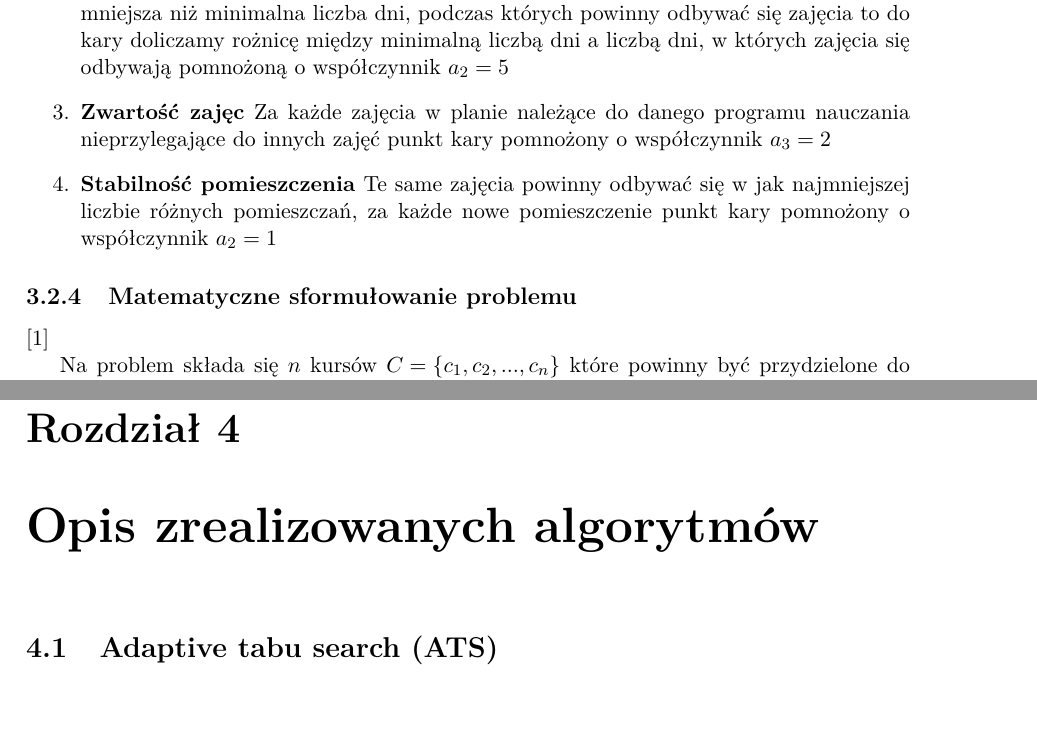
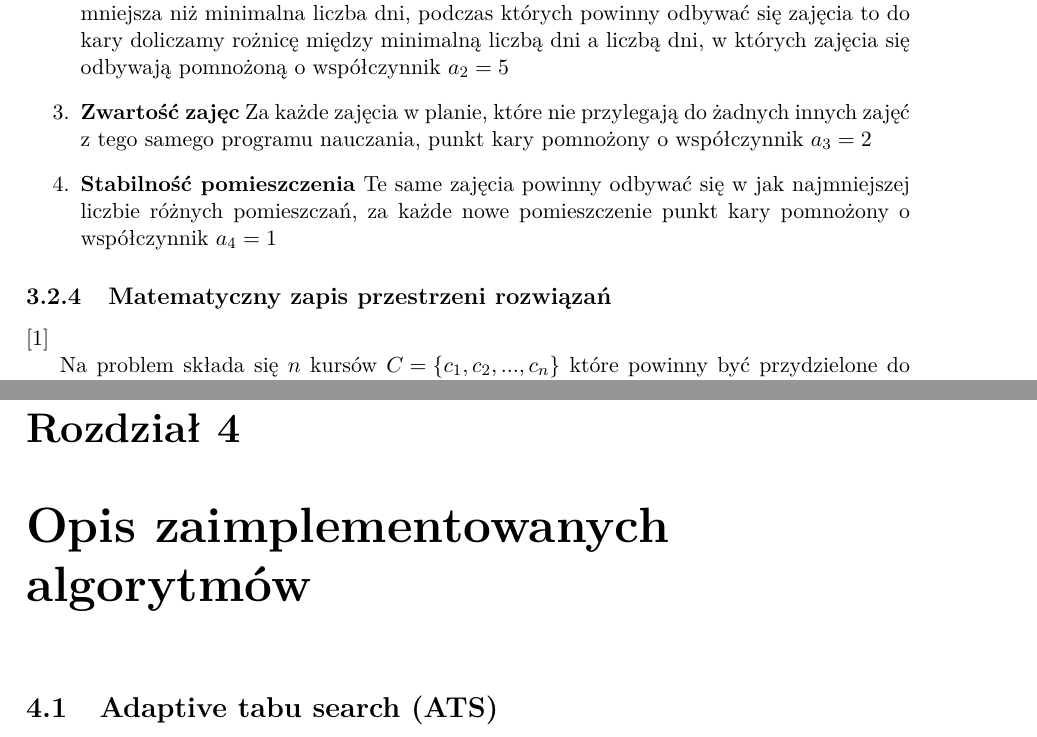
Before and after one commit to jianwang190/cats, a LaTeX thesis (docs/praca_inzynierska.tex, which reads docs/chapters/specyfikacja_problemu.tex): two parts of pages 16 and 18 of 57, joined at a grey line, cut so that both start at the same text, the shorter picture padded with empty space. Compiled offline with pdfLaTeX.

Commit message:
Praca poprawki

```diff
--- a/docs/chapters/specyfikacja_problemu.tex
+++ b/docs/chapters/specyfikacja_problemu.tex
@@ -53,12 +53,12 @@ Ograniczenia te w bezpośredni sposób nie wpływają na wykonywalność planu z
 \item \textbf{Minimalna liczba dni}
 Jeżeli liczba dni podczas których odbywają się zajęcia jest mniejsza niż minimalna liczba dni, podczas których powinny odbywać się zajęcia to do kary doliczamy rożnicę między minimalną liczbą dni a liczbą dni, w których zajęcia się odbywają pomnożoną o współczynnik $a_{2} = 5$
 \item \textbf{Zwartość zajęc}
-Za każde zajęcia w planie należące do danego programu nauczania nieprzylegające do innych zajęć punkt kary pomnożony o współczynnik ${a_{3} = 2}$
+Za każde zajęcia w planie, które nie przylegają do żadnych innych zajęć z tego samego programu nauczania, punkt kary pomnożony o współczynnik ${a_{3} = 2}$
 \item \textbf{Stabilność pomieszczenia}
-Te same zajęcia powinny odbywać się w jak najmniejszej liczbie różnych pomieszczań, za każde nowe pomieszczenie punkt kary pomnożony o współczynnik ${a_{2} = 1}$
+Te same zajęcia powinny odbywać się w jak najmniejszej liczbie różnych pomieszczań, za każde nowe pomieszczenie punkt kary pomnożony o współczynnik ${a_{4} = 1}$
 \end{enumerate}
 
-\subsection{Matematyczne sformułowanie problemu} \cite{tabu}
+\subsection{Matematyczny zapis przestrzeni rozwiązań} \cite{tabu}
 \par Na problem składa się ${n}$ kursów ${C = \{c_{1}, c_{2},...,c_{n}\}}$ które powinny być przydzielone do ${p}$ różnych okresów ${T = \{t_{1}, t_{2},...,t_{p}\}}$ oraz ${m}$ pomieszczeń w których mogą odbywać się zajęcia ${R = \{r_{1}, r_{2},...,r_{m}\}}$. Okres jest to para składająca się z dnia i przedziału czasowego (${d}$ - liczba dni a ${h}$ - liczba dziennych przedziałów czasowych, czyli ${p = d * h}$). Każdy z kursów składa się z ${n}$ zajęć ${L = \{l_{1},l_{2},...,l_{n}\}}$. Kursy wchodzą w skład ${s}$ programów nauczania ${CR = \{cr_{1}, cr_{2}, ..., cr_{s}\}}$, na program nauczania składają się kursy, na które uczęszczają ci sami studenci.
 
 \section{Dane wejściowe}
--- a/docs/praca_inzynierska.tex
+++ b/docs/praca_inzynierska.tex
@@ -35,7 +35,7 @@
 \input{chapters/specyfikacja_problemu.tex}
 
 
-\chapter{Opis zrealizowanych algorytmów}
+\chapter{Opis zaimplementowanych algorytmów}
 \input{chapters/tabu.tex}
 \input{chapters/pso.tex}
 \input{chapters/ga.tex}
```
